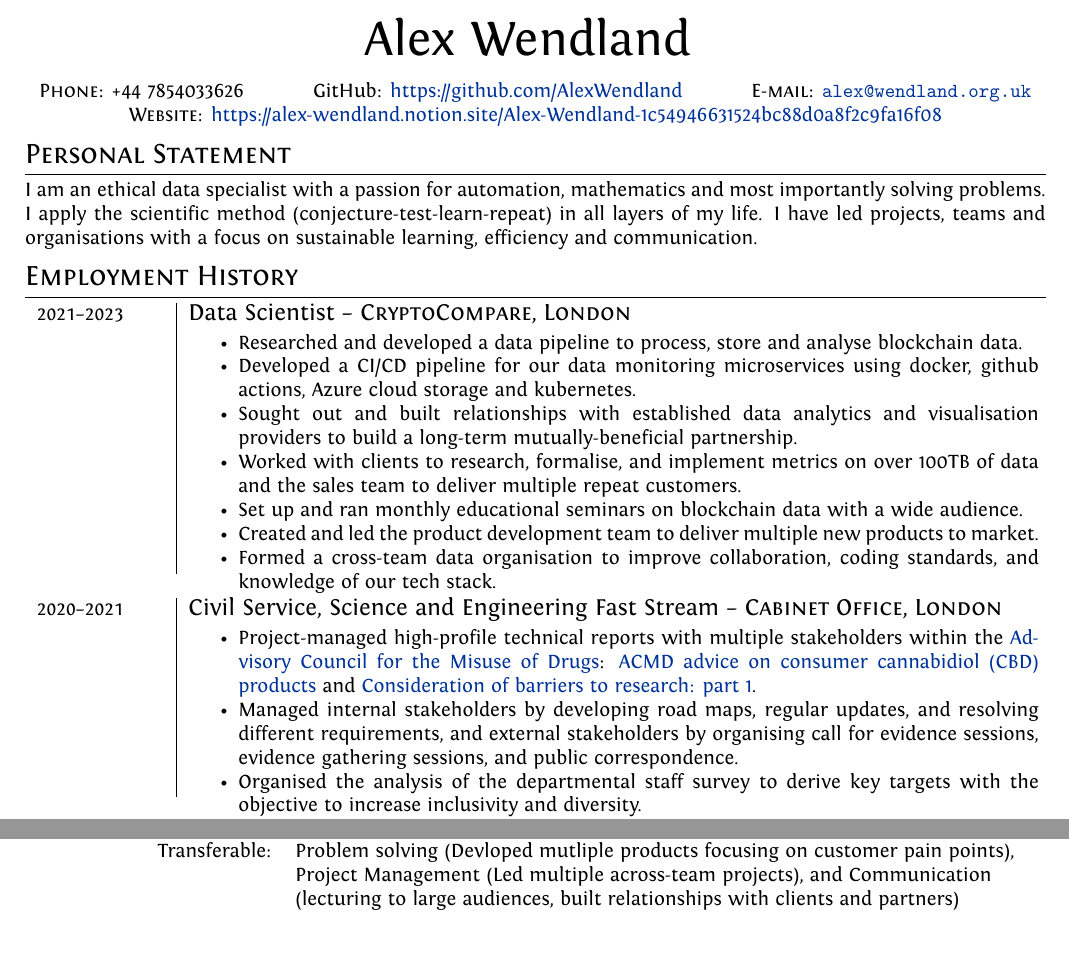
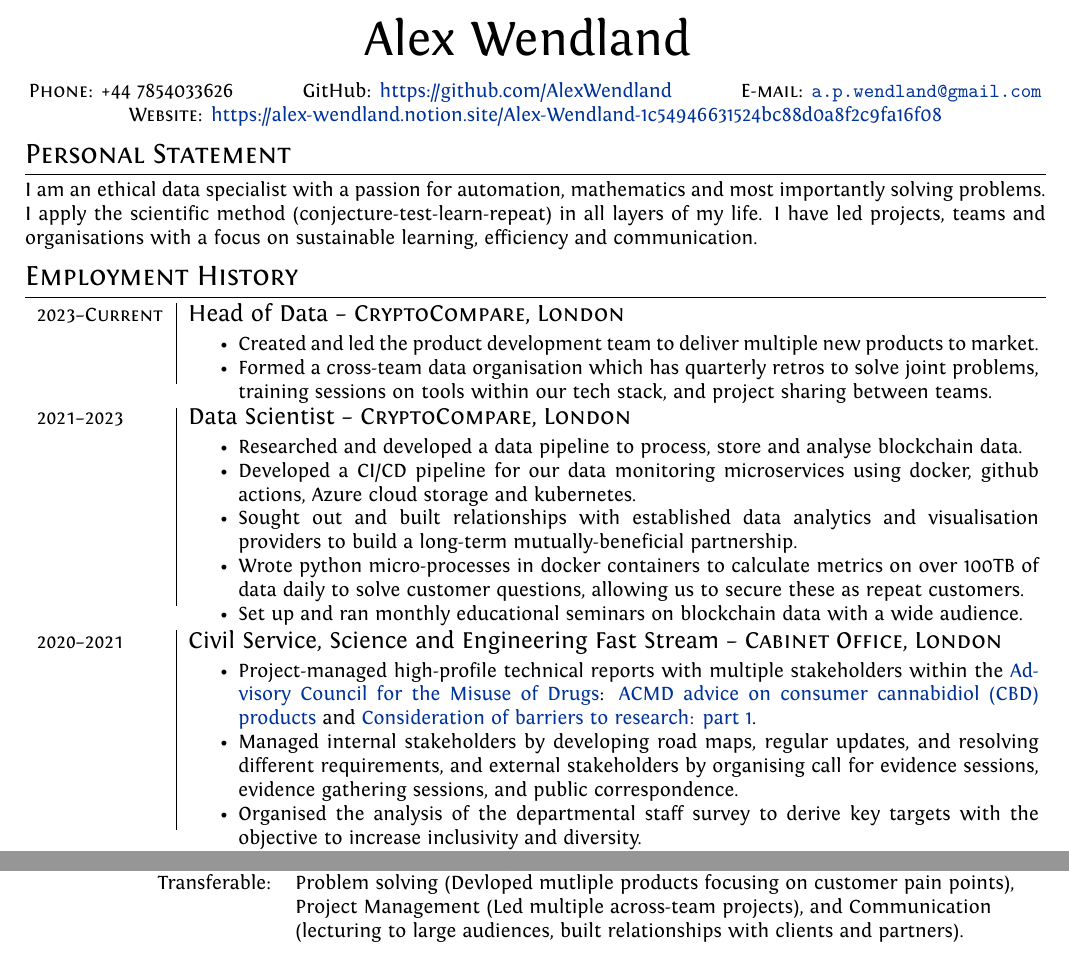
Before and after one commit to AlexWendland/CV, a LaTeX CV (Alex_Wendland_CV.tex): two parts of the page, joined at a grey line, cut so that both start at the same text. Compiled offline with XeLaTeX.

Commit message:
Added Head of Data to job (#2)

```diff
--- a/Alex_Wendland_CV.tex
+++ b/Alex_Wendland_CV.tex
@@ -52,7 +52,7 @@ ItalicFont = Fontin-Italic.otf
 	}\bigskip\par}
 \vspace{-0.3 cm}
 \begin{center}
-	\textsc{Phone:} +44 7854033626 \hspace{1cm} GitHub: \href{https://github.com/AlexWendland}{https://github.com/AlexWendland} \hspace{1cm} \textsc{E-mail:} \href{mailto:alex@wendland.org.uk}{\texttt{alex@wendland.org.uk}}\\
+	\textsc{Phone:} +44 7854033626 \hspace{1cm} GitHub: \href{https://github.com/AlexWendland}{https://github.com/AlexWendland} \hspace{1cm} \textsc{E-mail:} \href{mailto:a.p.wendland@gmail.com}{\texttt{a.p.wendland@gmail.com}}\\
 	\textsc{Website:} \href{https://alex-wendland.notion.site/Alex-Wendland-1c54946631524bc88d0a8f2c9fa16f08}{https://alex-wendland.notion.site/Alex-Wendland-1c54946631524bc88d0a8f2c9fa16f08}
 \end{center}
 
@@ -65,15 +65,19 @@ I am an ethical data specialist with a passion for automation, mathematics and m
 %
 % --- CRYPTO COMPARE ---
 %
-\textsc{2021--2023} & \large{Data Scientist -- \textsc{CryptoCompare, London}}\\
-& \vspace{-0.07 in}\begin{itemize}
+\textsc{2023--Current} & \large{Head of Data -- \textsc{CryptoCompare, London}}\\
+	& \vspace{-0.07 in}\begin{itemize}
+		\item Created and led the product development team to deliver multiple new products to market.
+		\item Formed a cross-team data organisation which has quarterly retros to solve joint problems, training sessions on tools within our tech stack, and project sharing between teams.
+	\end{itemize}\vspace{-0.15 in}\\
+\multicolumn{2}{c}{}\\
+	\textsc{2021--2023} & \large{Data Scientist -- \textsc{CryptoCompare, London}}\\
+	 & \vspace{-0.07 in}\begin{itemize}
 	 	\item Researched and developed a data pipeline to process, store and analyse blockchain data.
 		\item Developed a CI/CD pipeline for our data monitoring microservices using docker, github actions, Azure cloud storage and kubernetes.
 		\item Sought out and built relationships with established data analytics and visualisation providers to build a long-term mutually-beneficial partnership.
-		\item Worked with clients to research, formalise, and implement metrics on over 100TB of data and the sales team to deliver multiple repeat customers.
+		\item Wrote python micro-processes in docker containers to calculate metrics on over 100TB of data daily to solve customer questions, allowing us to secure these as repeat customers.
 		\item Set up and ran monthly educational seminars on blockchain data with a wide audience.
-		\item Created and led the product development team to deliver multiple new products to market.
-		\item Formed a cross-team data organisation to improve collaboration, coding standards, and knowledge of our tech stack.
 	\end{itemize}\vspace{-0.15 in}\\
 \multicolumn{2}{c}{}\\
 %
```
Also changed, not shown: Alex_Wendland_CV.pdf, Alex_Wendland_CV.tex (2 more changed lines).
